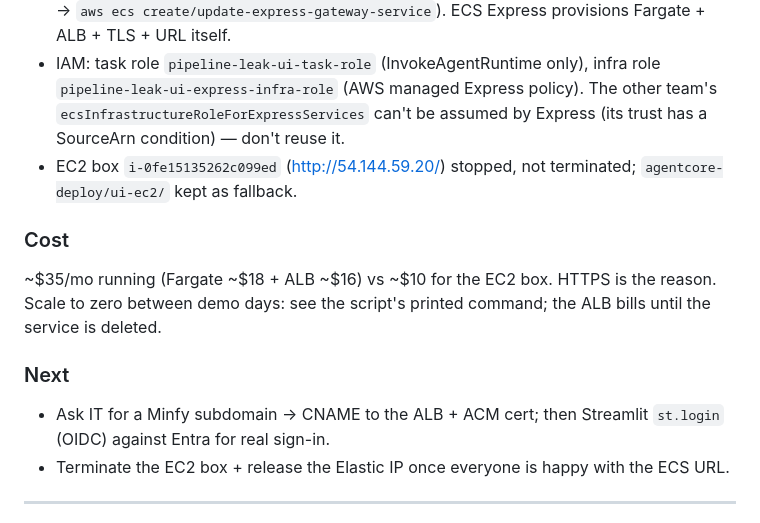
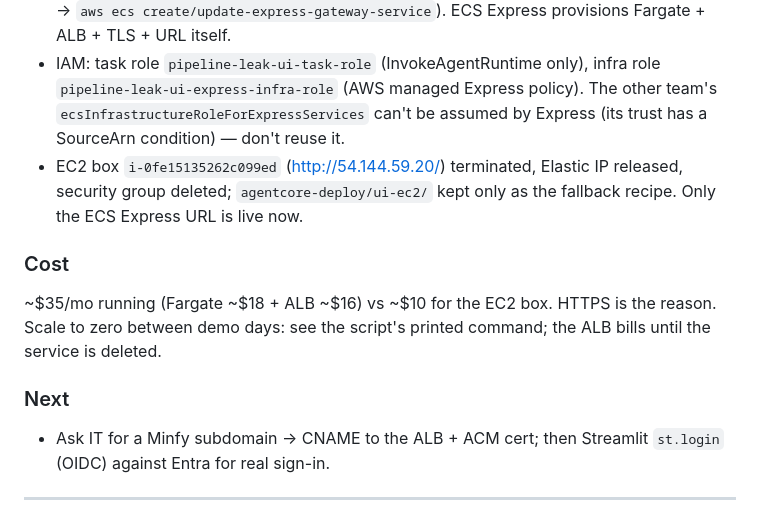
Before and after one commit to naitikg2305/AWS_Hackathon_Minfy, a Markdown page: collab/SYNC.md, the part around the change. Drawn GitHub-style.

```diff
--- a/collab/SYNC.md
+++ b/collab/SYNC.md
@@ -10,14 +10,13 @@ All team members: append your updates here after every push so everyone sees the
 - New public URL: **https://pi-e4a940f7de9544eab171713c4ca21dfd.ecs.us-east-1.on.aws** (Amazon-issued cert, valid to 2027-05). Shared access code in front (ask Naitik); the `APP_PASSWORD` gate in `streamlit_app.py`.
 - `agentcore-deploy/ui-ecs-express/`: `Dockerfile` (python:3.12-slim, Streamlit on 8080, non-root, no AWS keys) + `deploy-ui-ecs-express.sh` (podman build → ECR `pipeline-leak-ui` → `aws ecs create/update-express-gateway-service`). ECS Express provisions Fargate + ALB + TLS + URL itself.
 - IAM: task role `pipeline-leak-ui-task-role` (InvokeAgentRuntime only), infra role `pipeline-leak-ui-express-infra-role` (AWS managed Express policy). The other team's `ecsInfrastructureRoleForExpressServices` can't be assumed by Express (its trust has a SourceArn condition) — don't reuse it.
-- EC2 box `i-0fe15135262c099ed` (http://54.144.59.20/) stopped, not terminated; `agentcore-deploy/ui-ec2/` kept as fallback.
+- EC2 box `i-0fe15135262c099ed` (http://54.144.59.20/) terminated, Elastic IP released, security group deleted; `agentcore-deploy/ui-ec2/` kept only as the fallback recipe. Only the ECS Express URL is live now.
 
 ### Cost
 ~$35/mo running (Fargate ~$18 + ALB ~$16) vs ~$10 for the EC2 box. HTTPS is the reason. Scale to zero between demo days: see the script's printed command; the ALB bills until the service is deleted.
 
 ### Next
 - Ask IT for a Minfy subdomain → CNAME to the ALB + ACM cert; then Streamlit `st.login` (OIDC) against Entra for real sign-in.
-- Terminate the EC2 box + release the Elastic IP once everyone is happy with the ECS URL.
 
 ---
 
```
Also changed, not shown: CLAUDE.md (+1 -1 lines), docs/deploy-agentcore.md (+1 -1 lines).
